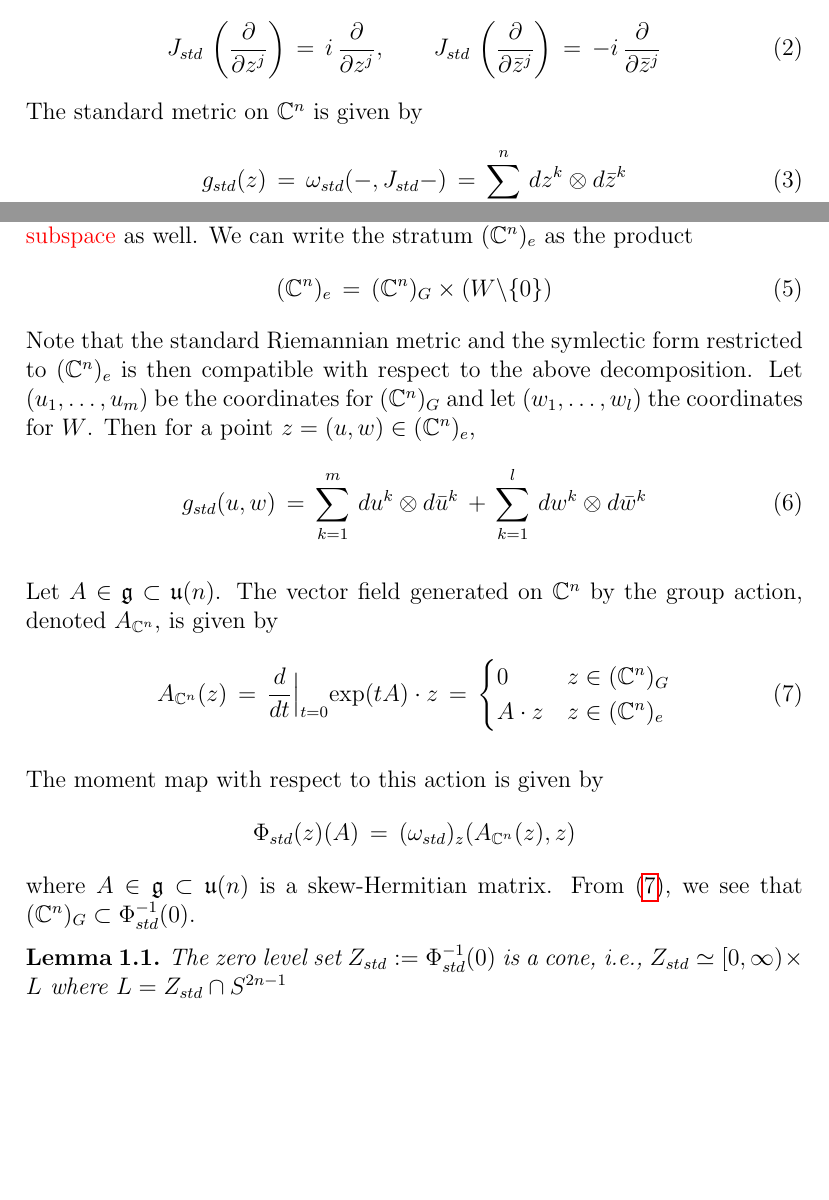
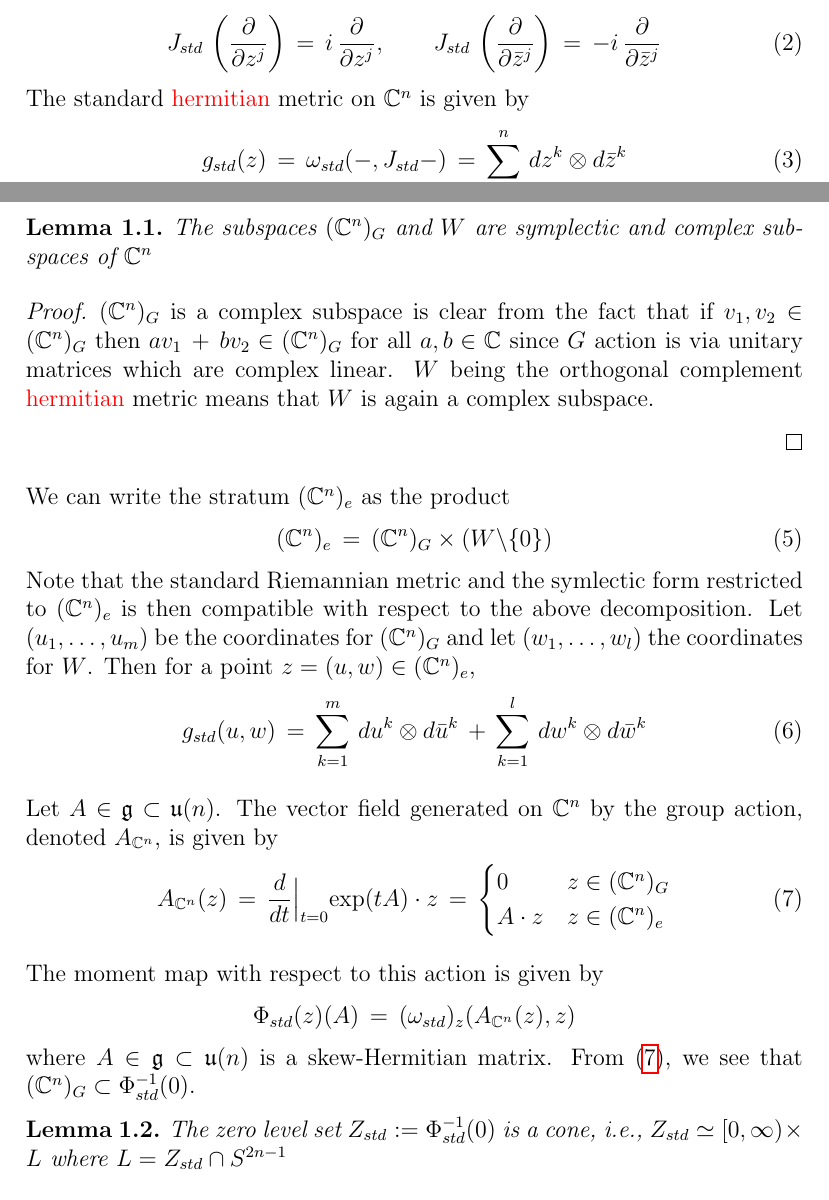
Before and after one commit to ravjot-sk/Two-Strata, a LaTeX document (Two-Strata.tex): two parts of pages 1 and 2 of 3, joined at a grey line, cut so that both start at the same text, the shorter picture padded with empty space. Compiled offline with pdfLaTeX.

Commit message:
nothing much

```diff
--- a/Two-Strata.tex
+++ b/Two-Strata.tex
@@ -81,7 +81,7 @@
 	\begin{equation}
 		J_{std}\, \left(\frac{\partial}{\partial z^j} \right) \,=\, i \, \frac{\partial}{\partial z^j}, \qquad J_{std}\, \left( \frac{\partial}{\partial \bar{z}^j} \right) \,=\, -i \, \frac{\partial}{\partial \bar{z}^j}
 	\end{equation}
-	The standard metric on $\C^n$ is given by
+	The standard \red{hermitian} metric on $\C^n$ is given by
 	\begin{equation}
 		g_{std}(z) \,=\, \omega_{std}(-,J_{std}-) \,=\, \sum_{k=1}^n \, dz^k \otimes d\bar{z}^k
 	\end{equation}
@@ -92,6 +92,15 @@
 	\end{equation}
 
 	Now let $G\subset U(n)$ be a compact Lie group acting on $\C^n$. We assume that apart from the fixed point set, the action is free. Hence we have two strata given by the orbit types, $(\C^n)_G$ of orbit type $(G)$ and $(\C^n)_e=(\C^n)\backslash (\C^n)_{G}$ of orbit type $(e)$ where $e\in G$ is the identity element. Note that $(\C^n)_G$ is a linear \red{symplectic subspace}. Let $W:= ((\C^n)_G)^\perp$ denote the perpendicular subspace with respect to the standard metric on $\C^n$. Then $W$ is a \red{symplectic subspace} as well.
+
+	\begin{lemma}
+		The subspaces $(\C^n)_G$ and $W$ are symplectic and complex subspaces of $\C^n$
+	\end{lemma}
+	\begin{proof}
+		$(\C^n)_G$ is a complex subspace is clear from the fact that if $v_1, v_2 \in (\C^n)_G$ then $a v_1 \,+\, b v_2 \in (\C^n)_G$ for all $a,b\in \C$ since $G$ action is via unitary matrices which are complex linear. $W$ being the orthogonal complement \red{hermitian} metric means that $W$ is again a complex subspace.
+
+
+	\end{proof}
 	We can write the stratum $(\C^n)_e$ as the product
 	\begin{equation}
 		(\C^n)_e \,=\, (\C^n)_G \times (W \backslash\{0\})
```
Also changed, not shown: Two-Strata.pdf, 3 other files.
